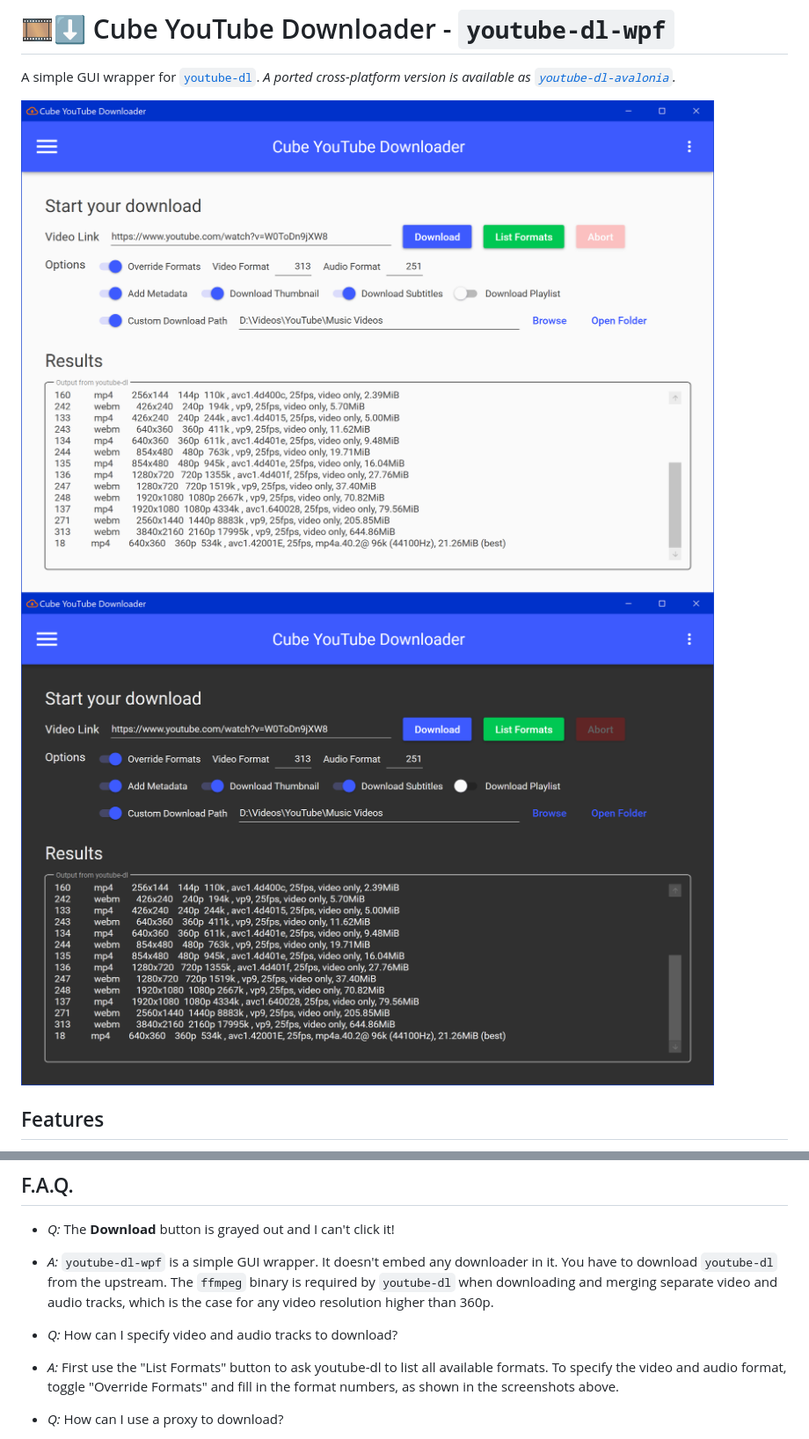
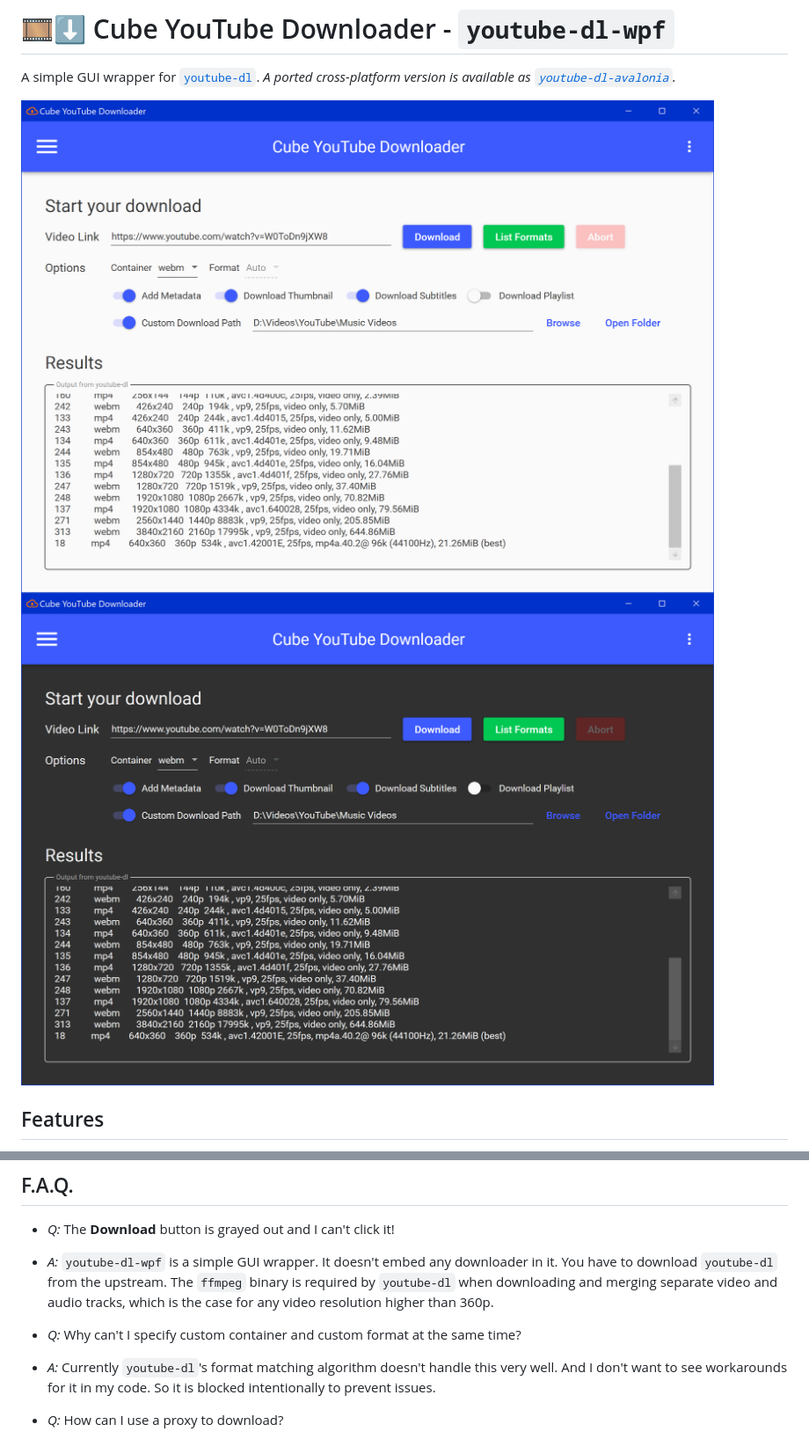
Before and after one commit to database64128/youtube-dl-wpf, a Markdown page: README.md, 2 parts joined by grey strips. Shown at 88% size. Drawn GitHub-style; pictures changed too: DarkMode.png, LightMode.png.

Commit message:
📚 Update documentation
- Update packages
- Update FAQ
- Update screenshots

```diff
--- a/README.md
+++ b/README.md
@@ -31,8 +31,8 @@ A simple GUI wrapper for [`youtube-dl`](https://github.com/ytdl-org/youtube-dl).
 - _Q:_ The __Download__ button is grayed out and I can't click it!
 - _A:_ `youtube-dl-wpf` is a simple GUI wrapper. It doesn't embed any downloader in it. You have to download `youtube-dl` from the upstream. The `ffmpeg` binary is required by `youtube-dl` when downloading and merging separate video and audio tracks, which is the case for any video resolution higher than 360p.
 
-- _Q:_ How can I specify video and audio tracks to download?
-- _A:_ First use the "List Formats" button to ask youtube-dl to list all available formats. To specify the video and audio format, toggle "Override Formats" and fill in the format numbers, as shown in the screenshots above.
+- _Q:_ Why can't I specify custom container and custom format at the same time?
+- _A:_ Currently `youtube-dl`'s format matching algorithm doesn't handle this very well. And I don't want to see workarounds for it in my code. So it is blocked intentionally to prevent issues.
 
 - _Q:_ How can I use a proxy to download?
 - _A:_ Leave the proxy field empty to use system proxy settings. Otherwise the format is similar to how `curl` accepts proxy strings. Examples are, `socks5://localhost:1080/`, `http://localhost:8080/`. Currently the upstream doesn't accept `socks5h` protocol and treat `socks5` as `socks5h` by always resolving the hostname using the proxy. This is tracked in [this issue](https://github.com/ytdl-org/youtube-dl/issues/22618).
```
Also changed, not shown: other parts of README.md (+1 -1 lines), Formats.md (+24 -17 lines), 2 other files.
